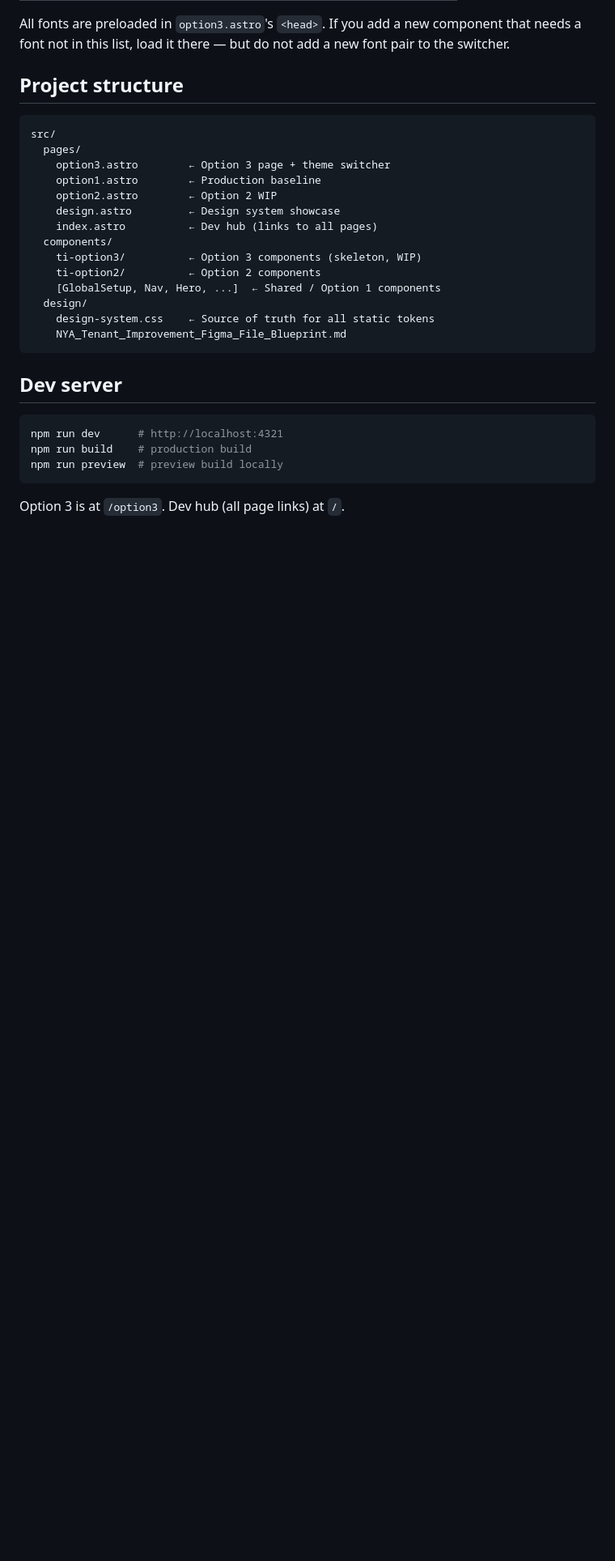
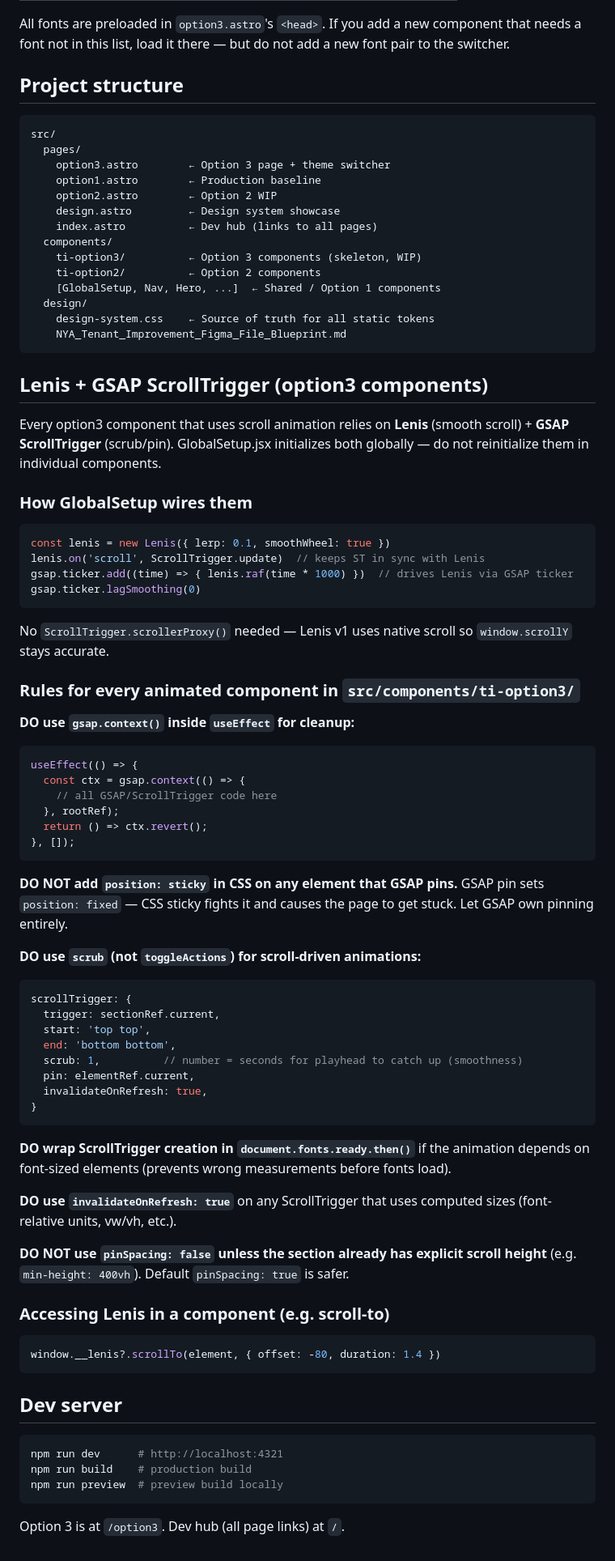
Before and after one commit to abindal-nyase/TI_Webpage, a Markdown page: CLAUDE.md, the part around the change. Shown at 81% size. GitHub-like rendering; blank space fills up the shorter version.

Commit message:
Lenis Scroll triggers and Claude.md update

````diff
--- a/CLAUDE.md
+++ b/CLAUDE.md
@@ -98,6 +98,58 @@ src/
     NYA_Tenant_Improvement_Figma_File_Blueprint.md
 ```
 
+## Lenis + GSAP ScrollTrigger (option3 components)
+
+Every option3 component that uses scroll animation relies on **Lenis** (smooth scroll) + **GSAP ScrollTrigger** (scrub/pin). GlobalSetup.jsx initializes both globally — do not reinitialize them in individual components.
+
+### How GlobalSetup wires them
+
+```js
+const lenis = new Lenis({ lerp: 0.1, smoothWheel: true })
+lenis.on('scroll', ScrollTrigger.update)  // keeps ST in sync with Lenis
+gsap.ticker.add((time) => { lenis.raf(time * 1000) })  // drives Lenis via GSAP ticker
+gsap.ticker.lagSmoothing(0)
+```
+
+No `ScrollTrigger.scrollerProxy()` needed — Lenis v1 uses native scroll so `window.scrollY` stays accurate.
+
+### Rules for every animated component in `src/components/ti-option3/`
+
+**DO use `gsap.context()` inside `useEffect` for cleanup:**
+```js
+useEffect(() => {
+  const ctx = gsap.context(() => {
+    // all GSAP/ScrollTrigger code here
+  }, rootRef);
+  return () => ctx.revert();
+}, []);
+```
+
+**DO NOT add `position: sticky` in CSS on any element that GSAP pins.** GSAP pin sets `position: fixed` — CSS sticky fights it and causes the page to get stuck. Let GSAP own pinning entirely.
+
+**DO use `scrub` (not `toggleActions`) for scroll-driven animations:**
+```js
+scrollTrigger: {
+  trigger: sectionRef.current,
+  start: 'top top',
+  end: 'bottom bottom',
+  scrub: 1,          // number = seconds for playhead to catch up (smoothness)
+  pin: elementRef.current,
+  invalidateOnRefresh: true,
+}
+```
+
+**DO wrap ScrollTrigger creation in `document.fonts.ready.then()`** if the animation depends on font-sized elements (prevents wrong measurements before fonts load).
+
+**DO use `invalidateOnRefresh: true`** on any ScrollTrigger that uses computed sizes (font-relative units, vw/vh, etc.).
+
+**DO NOT use `pinSpacing: false` unless the section already has explicit scroll height** (e.g. `min-height: 400vh`). Default `pinSpacing: true` is safer.
+
+### Accessing Lenis in a component (e.g. scroll-to)
+```js
+window.__lenis?.scrollTo(element, { offset: -80, duration: 1.4 })
+```
+
 ## Dev server
 
 ```bash
````
